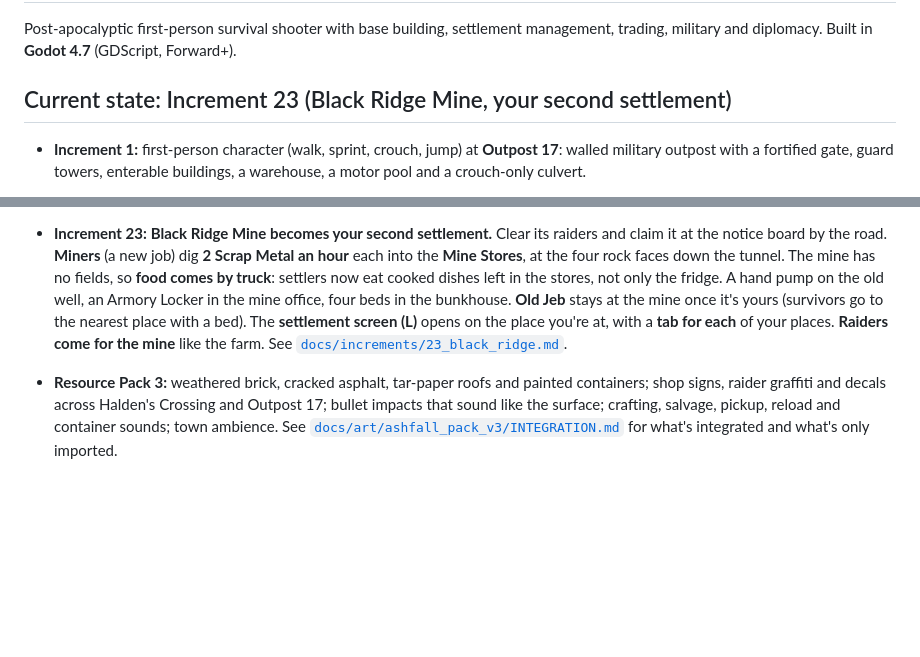
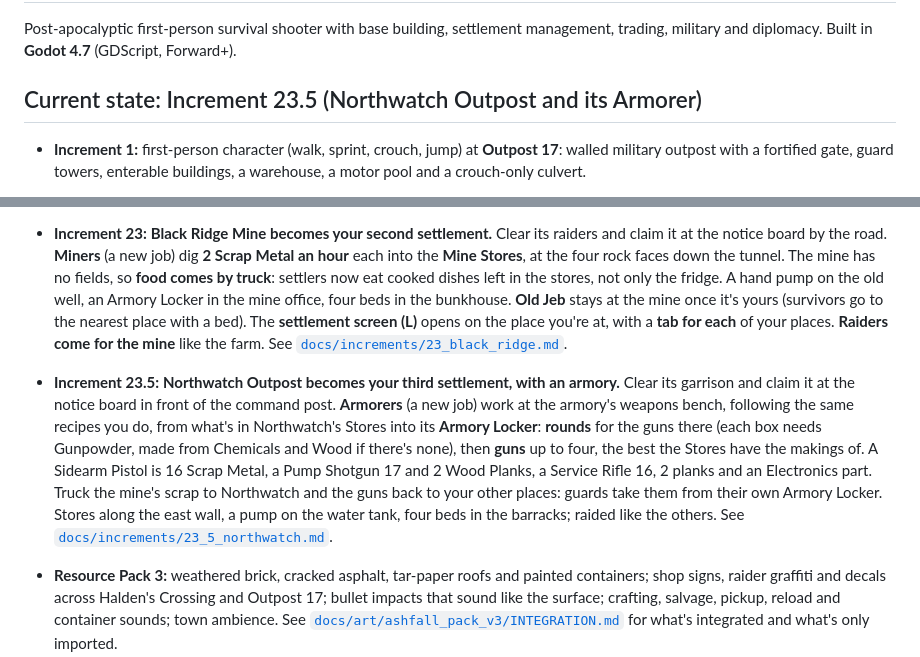
Before and after one commit to debacamedia/Ashfall-Reclamation, a Markdown page: README.md, 2 parts joined by grey strips. Rendered like a GitHub page; blank space fills up the shorter version.

```diff
--- a/README.md
+++ b/README.md
@@ -2,7 +2,7 @@
 
 Post-apocalyptic first-person survival shooter with base building, settlement management, trading, military and diplomacy. Built in **Godot 4.7** (GDScript, Forward+).
 
-## Current state: Increment 23 (Black Ridge Mine, your second settlement)
+## Current state: Increment 23.5 (Northwatch Outpost and its Armorer)
 - **Increment 1:** first-person character (walk, sprint, crouch, jump) at **Outpost 17**: walled military outpost with a fortified gate, guard towers, enterable buildings, a warehouse, a motor pool and a crouch-only culvert.
 - **Increment 2:** service rifle (full-auto, reload, recoil, spread, muzzle flash, bullet holes), reusable `HealthComponent`, and a **firing range** east of the gate.
 - **Increment 3:** player health, fall damage, burning barrels, a 6 m range tower, damage feedback, death screen, and respawn via `GameMode`.
@@ -45,6 +45,7 @@ Post-apocalyptic first-person survival shooter with base building, settlement ma
 - **Increment 22:** **clothing and armour.** Head, body and legs slots (the ARMOUR row in the inventory). Six pieces made at a workbench from **Leather**, tanned from Raw Hides on a **Tanning Rack** you plan at the farm (or found in loot): leather (light) or scrap-plated (more protection, a little slower), taking up to 60% off blows, bullets and blasts. Pieces wear down as they're hit and are **repaired at a workbench**; dying drops them with your gear. **Guards** can wear armour too: give it from your backpack on the settlement screen, or they take it from the Armory Locker. See [`docs/increments/22_armour.md`](docs/increments/22_armour.md).
 - **Increment 22.1:** **from the playtest of 22.** The settlement screen shows **each settler's health** (a bar, "74 / 100", or Down). **Bandages and Medkits left in the stores** get used: the hurt patch themselves up, and once a raid is over the wounded are helped up by whoever's standing. **Holding E helps build every kind of site**, not just guard posts (reach used to be measured to the middle of the outline), and **keeps helping while you hold it**. **Settlers and raiders get up stairs**: a guard tower's stair is solid underneath, wider, with handrails, and boarded in below the deck, so **guards reach their towers**; your own wooden stairs are solid underneath too; settlers and raiders step up anything a hand high. Fixed underneath: rebuilt navmesh tiles weren't always reaching the navigation server, so new buildings could be missing from paths. See [`docs/increments/22_1_health_and_stairs.md`](docs/increments/22_1_health_and_stairs.md).
 - **Increment 23:** **Black Ridge Mine becomes your second settlement.** Clear its raiders and claim it at the notice board by the road. **Miners** (a new job) dig **2 Scrap Metal an hour** each into the **Mine Stores**, at the four rock faces down the tunnel. The mine has no fields, so **food comes by truck**: settlers now eat cooked dishes left in the stores, not only the fridge. A hand pump on the old well, an Armory Locker in the mine office, four beds in the bunkhouse. **Old Jeb** stays at the mine once it's yours (survivors go to the nearest place with a bed). The **settlement screen (L)** opens on the place you're at, with a **tab for each** of your places. **Raiders come for the mine** like the farm. See [`docs/increments/23_black_ridge.md`](docs/increments/23_black_ridge.md).
+- **Increment 23.5:** **Northwatch Outpost becomes your third settlement, with an armory.** Clear its garrison and claim it at the notice board in front of the command post. **Armorers** (a new job) work at the armory's weapons bench, following the same recipes you do, from what's in Northwatch's Stores into its **Armory Locker**: **rounds** for the guns there (each box needs Gunpowder, made from Chemicals and Wood if there's none), then **guns** up to four, the best the Stores have the makings of. A Sidearm Pistol is 16 Scrap Metal, a Pump Shotgun 17 and 2 Wood Planks, a Service Rifle 16, 2 planks and an Electronics part. Truck the mine's scrap to Northwatch and the guns back to your other places: guards take them from their own Armory Locker. Stores along the east wall, a pump on the water tank, four beds in the barracks; raided like the others. See [`docs/increments/23_5_northwatch.md`](docs/increments/23_5_northwatch.md).
 - **Resource Pack 3:** weathered brick, cracked asphalt, tar-paper roofs and painted containers; shop signs, raider graffiti and decals across Halden's Crossing and Outpost 17; bullet impacts that sound like the surface; crafting, salvage, pickup, reload and container sounds; town ambience. See [`docs/art/ashfall_pack_v3/INTEGRATION.md`](docs/art/ashfall_pack_v3/INTEGRATION.md) for what's integrated and what's only imported.
 
 ## Run it
```
Also changed, not shown: docs/increments/23_5_northwatch.md (added, +120 -0 lines), docs/screenshots/23_5_armorer.jpg (added), docs/screenshots/23_5_claimed.jpg (added), docs/screenshots/23_5_gate.jpg (added), docs/screenshots/23_5_locker.jpg (added), docs/screenshots/23_5_screen.jpg (added), docs/screenshots/23_5_stores.jpg (added), 11 other files.
